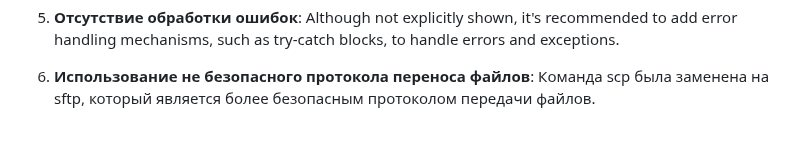
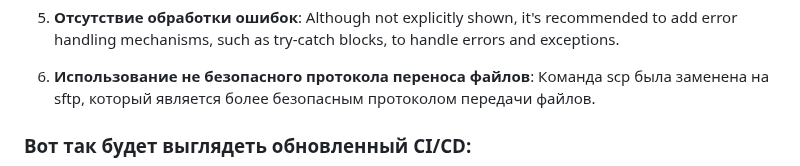
Before and after one commit to MyEducation11235/Itmo-DevOps-Cloud, a Markdown page: lab_3/report.md, the part around the change. GitHub-like rendering; blank space fills up the shorter version.

```diff
--- a/lab_3/report.md
+++ b/lab_3/report.md
@@ -49,4 +49,7 @@
 5. **Отсутствие обработки ошибок**: Although not explicitly shown, it's recommended to add error handling mechanisms, such as try-catch blocks, to handle errors and exceptions.
 
 6. **Использование не безопасного протокола переноса файлов**: Команда scp была заменена на sftp, который является более безопасным протоколом передачи файлов.
+
+### Вот так будет выглядеть обновленный CI/CD:
+
 ![3](png2.png)
```
